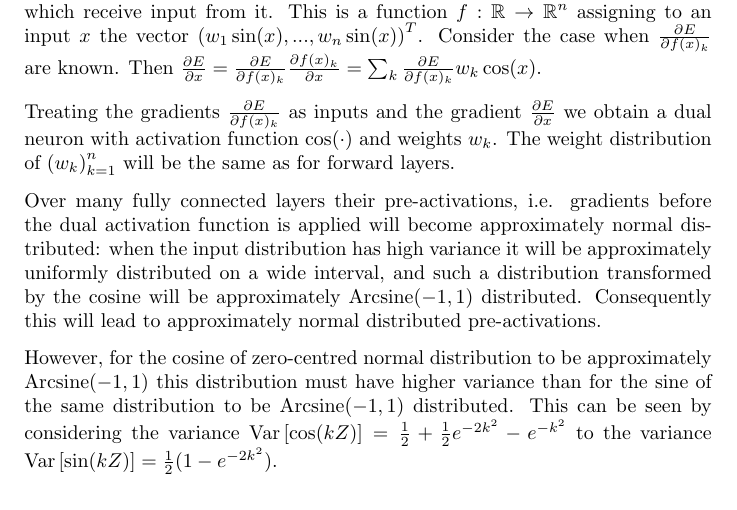
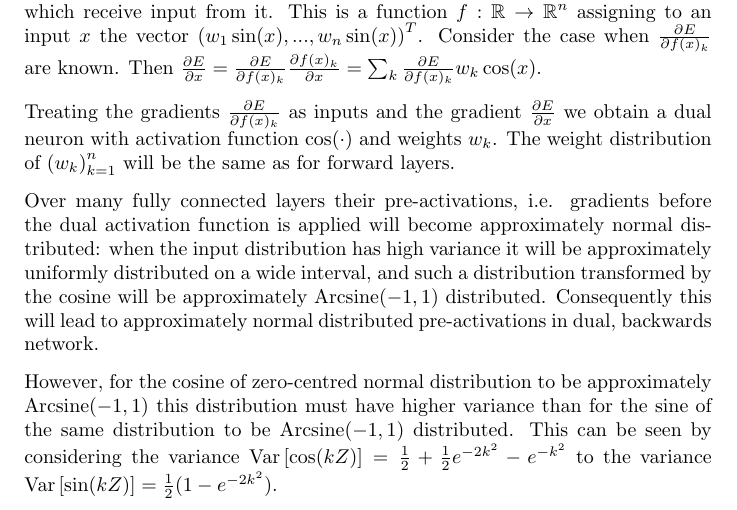
Before and after one commit to mlaang/A-Note-on-SIREN, a LaTeX letter (A Note on SIREN.tex): part of page 3 of 13, cut so that both start at the same text. The pictures show the PDF file A Note on SIREN.pdf that the author committed with the source.

Commit message:
Modified formulation in main document

```diff
--- a/A Note on SIREN.tex
+++ b/A Note on SIREN.tex
@@ -61,7 +61,7 @@ Consider the elementwise nonlinearity of a SIREN neuron and the set of synapses
 
 Treating the gradients $\frac{\partial E}{\partial f(x)_k}$ as inputs and the gradient $\frac{\partial E}{\partial x}$ we obtain a dual neuron with activation function $\cos(\cdot)$ and weights $w_k$. The weight distribution of $\left(w_k\right)_{k=1}^n$ will be the same as for forward layers.
 
-Over many fully connected layers their pre-activations, i.e. gradients before the dual activation function is applied will become approximately normal distributed: when the input distribution has high variance it will be approximately uniformly distributed on a wide interval, and such a distribution transformed by the cosine will be approximately $\text{Arcsine}(-1,1)$ distributed. Consequently this will lead to approximately normal distributed pre-activations.
+Over many fully connected layers their pre-activations, i.e. gradients before the dual activation function is applied will become approximately normal distributed: when the input distribution has high variance it will be approximately uniformly distributed on a wide interval, and such a distribution transformed by the cosine will be approximately $\text{Arcsine}(-1,1)$ distributed. Consequently this will lead to approximately normal distributed pre-activations in dual, backwards network.
 
 However, for the cosine of zero-centred normal distribution to be approximately $\text{Arcsine}(-1,1)$ this distribution must have higher variance than for the sine of the same distribution to be $\text{Arcsine}(-1,1)$ distributed. This can be seen by considering the variance $\text{Var}\left[\cos(kZ)\right] = \frac{1}{2} + \frac{1}{2}e^{-2k^2}-e^{-k^2}$ to the variance $\text{Var}\left[\sin(kZ)\right]=\frac{1}{2}(1-e^{-2k^2})$.
 
```
Also changed, not shown: A Note on SIREN.pdf, 2 other files.
